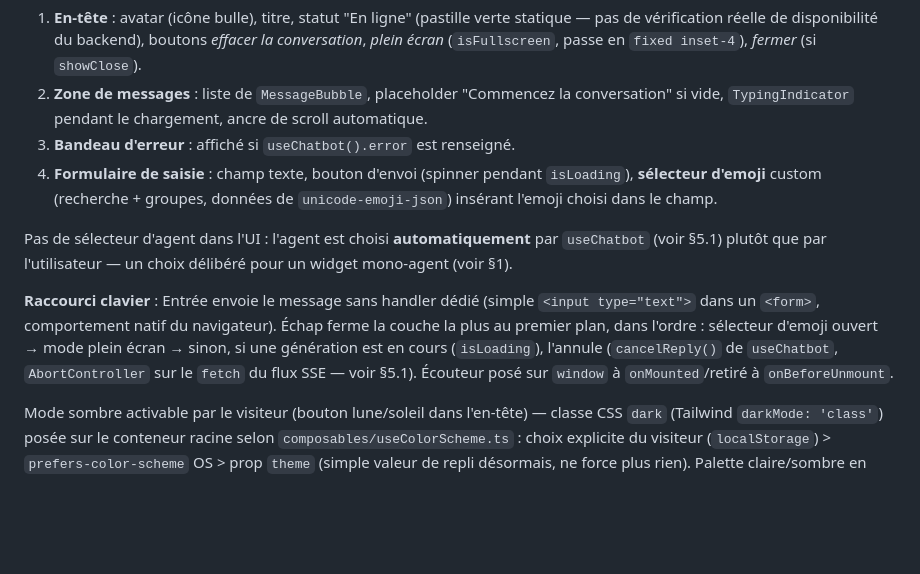
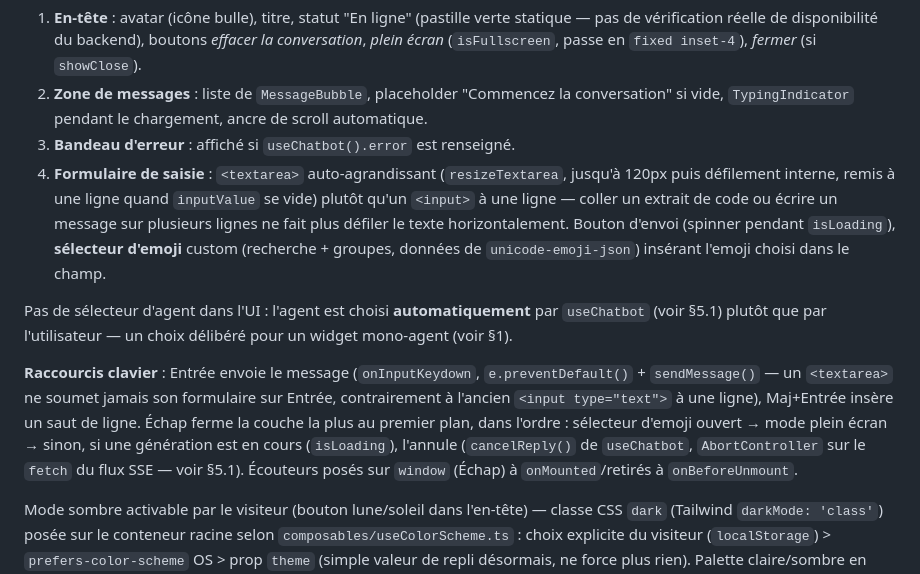
Before and after one commit to maximejolivet/chatbot-skills-ia, a Markdown page: docs/frontend/SPECIFICATION.md, the part around the change. Drawn GitHub-style; blank space fills up the shorter version.

```diff
--- a/docs/frontend/SPECIFICATION.md
+++ b/docs/frontend/SPECIFICATION.md
@@ -134,11 +134,11 @@ Sections :
 1. **En-tête** : avatar (icône bulle), titre, statut "En ligne" (pastille verte statique — pas de vérification réelle de disponibilité du backend), boutons *effacer la conversation*, *plein écran* (`isFullscreen`, passe en `fixed inset-4`), *fermer* (si `showClose`).
 2. **Zone de messages** : liste de `MessageBubble`, placeholder "Commencez la conversation" si vide, `TypingIndicator` pendant le chargement, ancre de scroll automatique.
 3. **Bandeau d'erreur** : affiché si `useChatbot().error` est renseigné.
-4. **Formulaire de saisie** : champ texte, bouton d'envoi (spinner pendant `isLoading`), **sélecteur d'emoji** custom (recherche + groupes, données de `unicode-emoji-json`) insérant l'emoji choisi dans le champ.
+4. **Formulaire de saisie** : `<textarea>` auto-agrandissant (`resizeTextarea`, jusqu'à 120px puis défilement interne, remis à une ligne quand `inputValue` se vide) plutôt qu'un `<input>` à une ligne — coller un extrait de code ou écrire un message sur plusieurs lignes ne fait plus défiler le texte horizontalement. Bouton d'envoi (spinner pendant `isLoading`), **sélecteur d'emoji** custom (recherche + groupes, données de `unicode-emoji-json`) insérant l'emoji choisi dans le champ.
 
 Pas de sélecteur d'agent dans l'UI : l'agent est choisi **automatiquement** par `useChatbot` (voir §5.1) plutôt que par l'utilisateur — un choix délibéré pour un widget mono-agent (voir §1).
 
-**Raccourci clavier** : Entrée envoie le message sans handler dédié (simple `<input type="text">` dans un `<form>`, comportement natif du navigateur). Échap ferme la couche la plus au premier plan, dans l'ordre : sélecteur d'emoji ouvert → mode plein écran → sinon, si une génération est en cours (`isLoading`), l'annule (`cancelReply()` de `useChatbot`, `AbortController` sur le `fetch` du flux SSE — voir §5.1). Écouteur posé sur `window` à `onMounted`/retiré à `onBeforeUnmount`.
+**Raccourcis clavier** : Entrée envoie le message (`onInputKeydown`, `e.preventDefault()` + `sendMessage()` — un `<textarea>` ne soumet jamais son formulaire sur Entrée, contrairement à l'ancien `<input type="text">` à une ligne), Maj+Entrée insère un saut de ligne. Échap ferme la couche la plus au premier plan, dans l'ordre : sélecteur d'emoji ouvert → mode plein écran → sinon, si une génération est en cours (`isLoading`), l'annule (`cancelReply()` de `useChatbot`, `AbortController` sur le `fetch` du flux SSE — voir §5.1). Écouteurs posés sur `window` (Échap) à `onMounted`/retirés à `onBeforeUnmount`.
 
 Mode sombre activable par le visiteur (bouton lune/soleil dans l'en-tête) — classe CSS `dark` (Tailwind `darkMode: 'class'`) posée sur le conteneur racine selon `composables/useColorScheme.ts` : choix explicite du visiteur (`localStorage`) > `prefers-color-scheme` OS > prop `theme` (simple valeur de repli désormais, ne force plus rien). Palette claire/sombre en variables CSS (`assets/css/main.css` `:root`/`.dark`), voir `docs/BACKLOG.md` pour le détail des tokens.
 
```
Also changed, not shown: docs/BACKLOG.md (+13 -0 lines).
